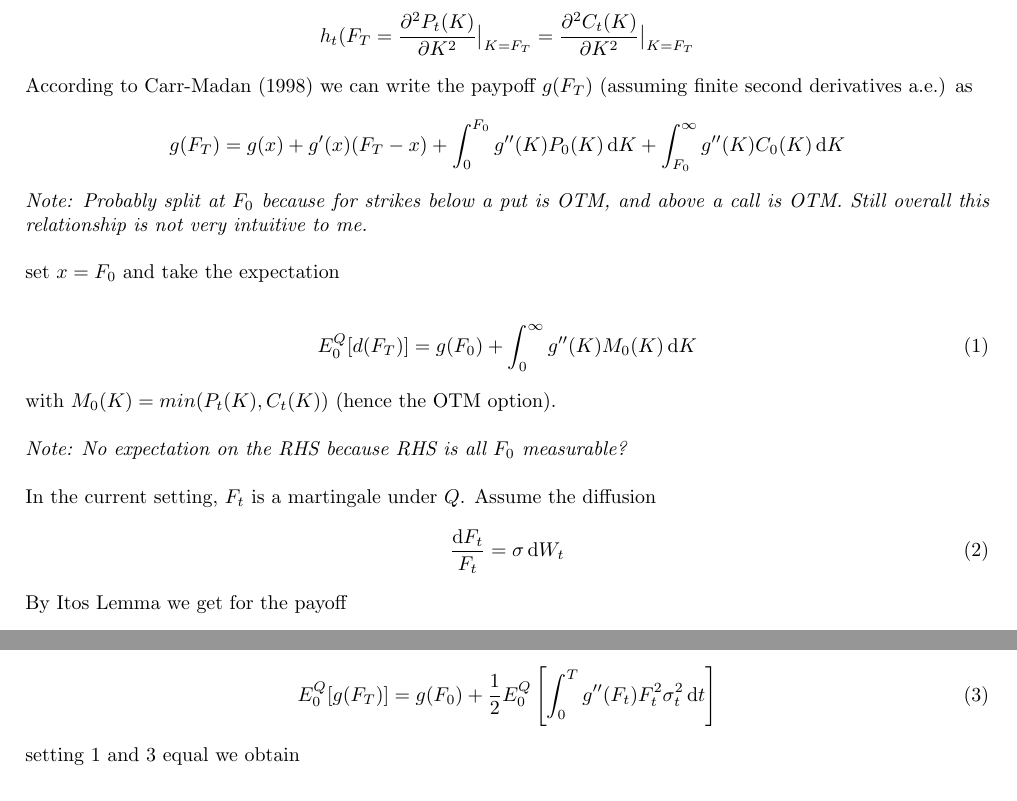
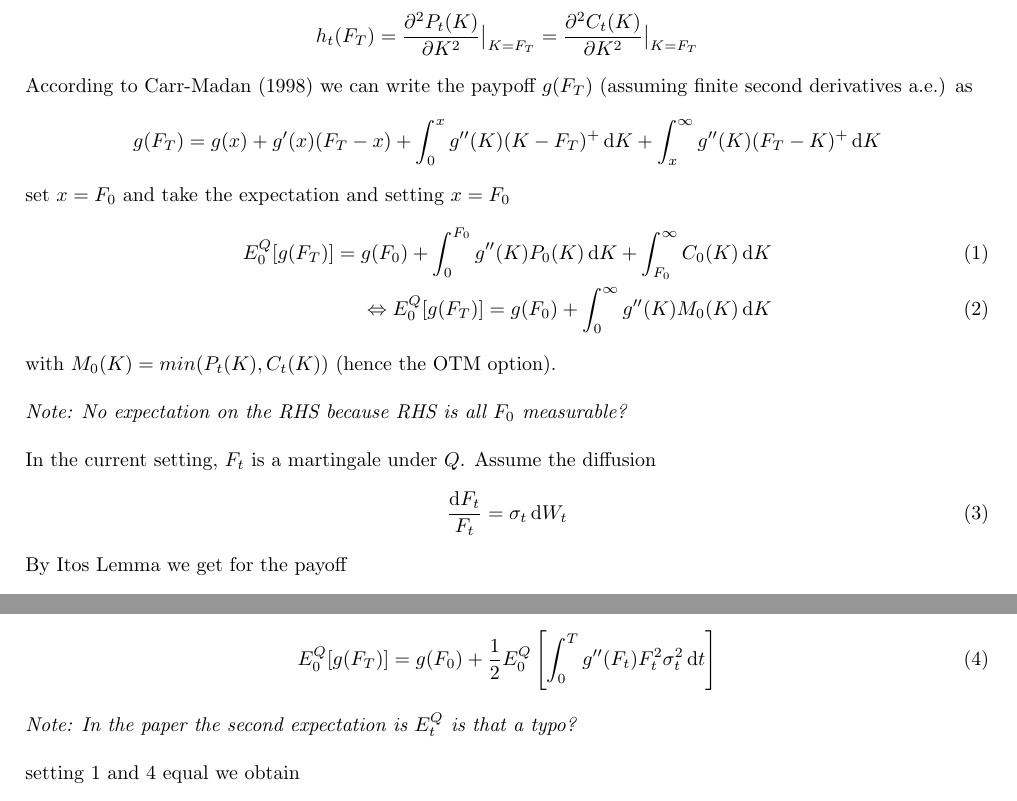
Before and after one commit to sophchl/VarianceVertigo, a LaTeX document (helpful-documents/QExp/Qexp.tex): two parts of page 2 of 3, joined at a grey line, cut so that both start at the same text. Compiled offline with pdfLaTeX.

Commit message:
some typos corrected

```diff
--- a/helpful-documents/QExp/Qexp.tex
+++ b/helpful-documents/QExp/Qexp.tex
@@ -75,20 +75,19 @@ C_{t}(K) = E_{t}^{Q}[(F_{T} - K)^{+}] = \int_{0}^{\infty} (F_{T} - K)^{+} h_{t}(
 
 RND is as in Breeden-Litzenberger (1978)
 \begin{align*}
-    h_{t}(F_{T} = \frac{\partial^{2} P_{t}(K)}{\partial K^{2}} \big\rvert_{K = F_{T}} = \frac{\partial^{2} C_{t}(K)}{\partial K^{2}} \big\rvert_{K = F_{T}}
+    h_{t}(F_{T}) = \frac{\partial^{2} P_{t}(K)}{\partial K^{2}} \big\rvert_{K = F_{T}} = \frac{\partial^{2} C_{t}(K)}{\partial K^{2}} \big\rvert_{K = F_{T}}
 \end{align*}
 
 According to Carr-Madan (1998) we can write the paypoff $g(F_{T})$ (assuming finite second derivatives a.e.) as
 \begin{align*}
-g(F_{T}) = g(x) + g'(x)(F_{T} - x) + \int_{0}^{F_{0}} g''(K)P_{0}(K) \diff K + \int_{F_{0}}^{\infty} g''(K)C_{0}(K) \diff K
+g(F_{T}) = g(x) + g'(x)(F_{T} - x) + \int_{0}^{x} g''(K)(K - F_{T})^{+} \diff K + \int_{x}^{\infty} g''(K)(F_{T} - K)^{+} \diff K
 \end{align*}
 
-\textit{Note: Probably split at $F_{0}$ because for strikes below a put is OTM, and above a call is OTM. Still overall this relationship is not very intuitive to me.}\\
-
-set $x = F_{0}$ and take the expectation
-
+set $x = F_{0}$ and take the expectation and setting $x = F_{0}$
 \begin{align}\label{eq:po1}
-    E_{0}^{Q}[d(F_{T})] = g(F_{0}) + \int_{0}^{\infty} g''(K)M_{0}(K) \diff K
+	E_{0}^{Q}[g(F_{T})] = g(F_{0}) + \int_{0}^{F_{0}} g''(K)P_{0}(K) \diff K + \int_{F_{0}}^{\infty} C_{0}(K)  \diff K\\
+	\Leftrightarrow
+    E_{0}^{Q}[g(F_{T})] = g(F_{0}) + \int_{0}^{\infty} g''(K)M_{0}(K) \diff K
 \end{align}
 with $M_{0}(K) = min(P_{t}(K), C_{t}(K))$ (hence the OTM option).\\
 
@@ -96,7 +95,7 @@ with $M_{0}(K) = min(P_{t}(K), C_{t}(K))$ (hence the OTM option).\\
 
 In the current setting, $F_{t}$ is a martingale under $Q$. Assume the diffusion
 \begin{align}
-    \frac{\diff F_ {t}}{F_{t}} = \sigma \diff W_{t}
+    \frac{\diff F_ {t}}{F_{t}} = \sigma_{t} \diff W_{t}
 \end{align}
 
 By Itos Lemma we get for the payoff
@@ -107,6 +106,8 @@ Hence taking expectations
 \begin{align}\label{eq:po2}
     E_{0}^{Q}[g(F_{T})] = g(F_{0}) + \frac{1}{2} E_{0}^{Q} \left[ \int_{0}^{T} g''(F_{t}) F_{t}^{2} \sigma_{t}^{2} \diff t \right]
 \end{align}
+
+\textit{Note: In the paper the second expectation is $E_{t}^{Q}$ is that a typo?}\\
 
 setting \ref{eq:po1} and \ref{eq:po2} equal we obtain
 \begin{align}\label{eq:narela}
```
Also changed, not shown: helpful-documents/QExp/Qexp.pdf, helpful-documents/QExp/Qexp.tex (7 more changed lines), 3 other files.
